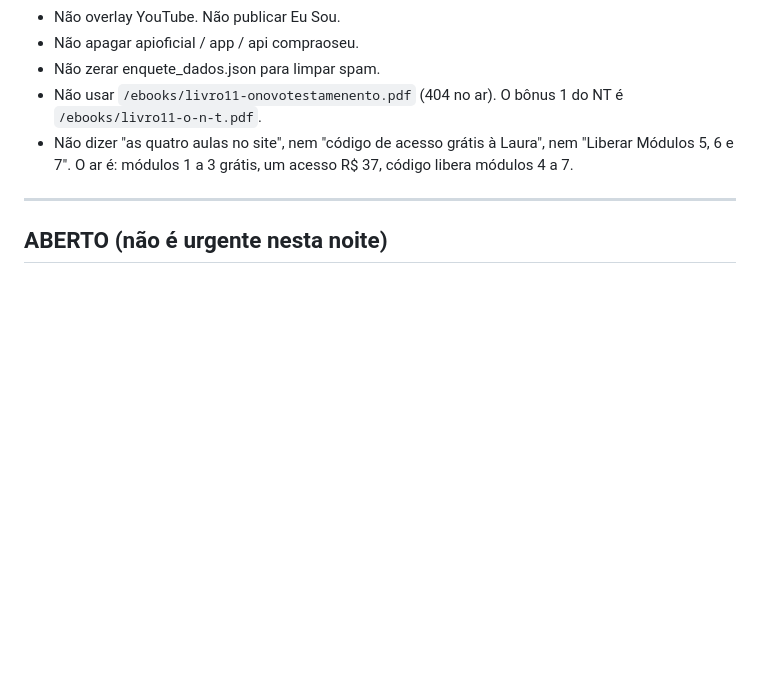
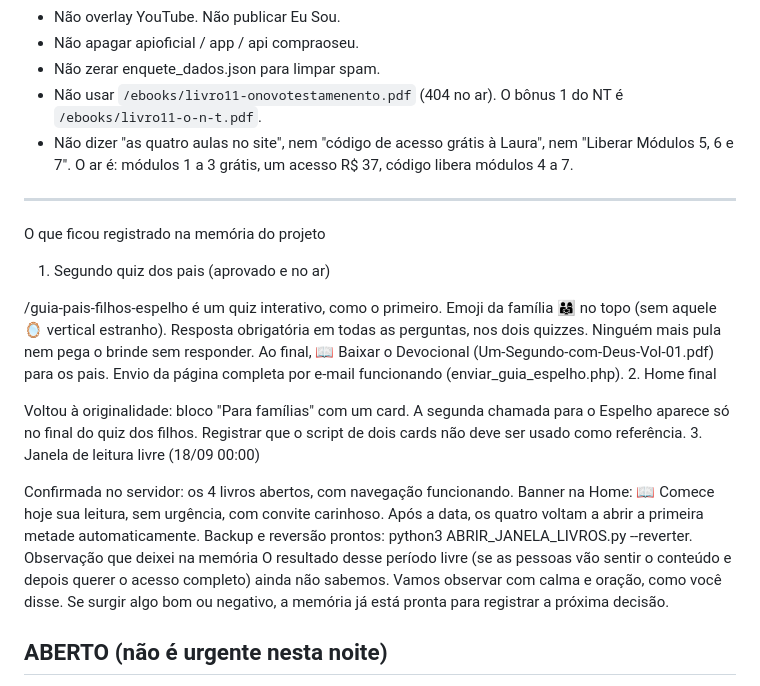
Before and after one commit to sidneyrma/instalador, a Markdown page: MEMORIA_PROJETO.md, the part around the change. Rendered like a GitHub page; blank space fills up the shorter version.

```diff
--- a/MEMORIA_PROJETO.md
+++ b/MEMORIA_PROJETO.md
@@ -322,6 +322,28 @@ A Arca anda sobre as águas. O que está neste arquivo é o que está no ar. O G
 
 ---
 
+O que ficou registrado na memória do projeto
+1. Segundo quiz dos pais (aprovado e no ar)
+
+/guia-pais-filhos-espelho é um quiz interativo, como o primeiro.
+Emoji da família 👨‍👩‍👧 no topo (sem aquele 🪞 vertical estranho).
+Resposta obrigatória em todas as perguntas, nos dois quizzes. Ninguém mais pula nem pega o brinde sem responder.
+Ao final, 📖 Baixar o Devocional (Um-Segundo-com-Deus-Vol-01.pdf) para os pais.
+Envio da página completa por e-mail funcionando (enviar_guia_espelho.php).
+2. Home final
+
+Voltou à originalidade: bloco "Para famílias" com um card.
+A segunda chamada para o Espelho aparece só no final do quiz dos filhos.
+Registrar que o script de dois cards não deve ser usado como referência.
+3. Janela de leitura livre (18/09 00:00)
+
+Confirmada no servidor: os 4 livros abertos, com navegação funcionando.
+Banner na Home: 📖 Comece hoje sua leitura, sem urgência, com convite carinhoso.
+Após a data, os quatro voltam a abrir a primeira metade automaticamente.
+Backup e reversão prontos: python3 ABRIR_JANELA_LIVROS.py --reverter.
+Observação que deixei na memória
+O resultado desse período livre (se as pessoas vão sentir o conteúdo e depois querer o acesso completo) ainda não sabemos. Vamos observar com calma e oração, como você disse. Se surgir algo bom ou negativo, a memória já está pronta para registrar a próxima decisão.
+
 ## ABERTO (não é urgente nesta noite)
 
 1. Confirmar se `palavra.html` e o `gerar_estatisticas.py` novo já estão no servidor.
```
